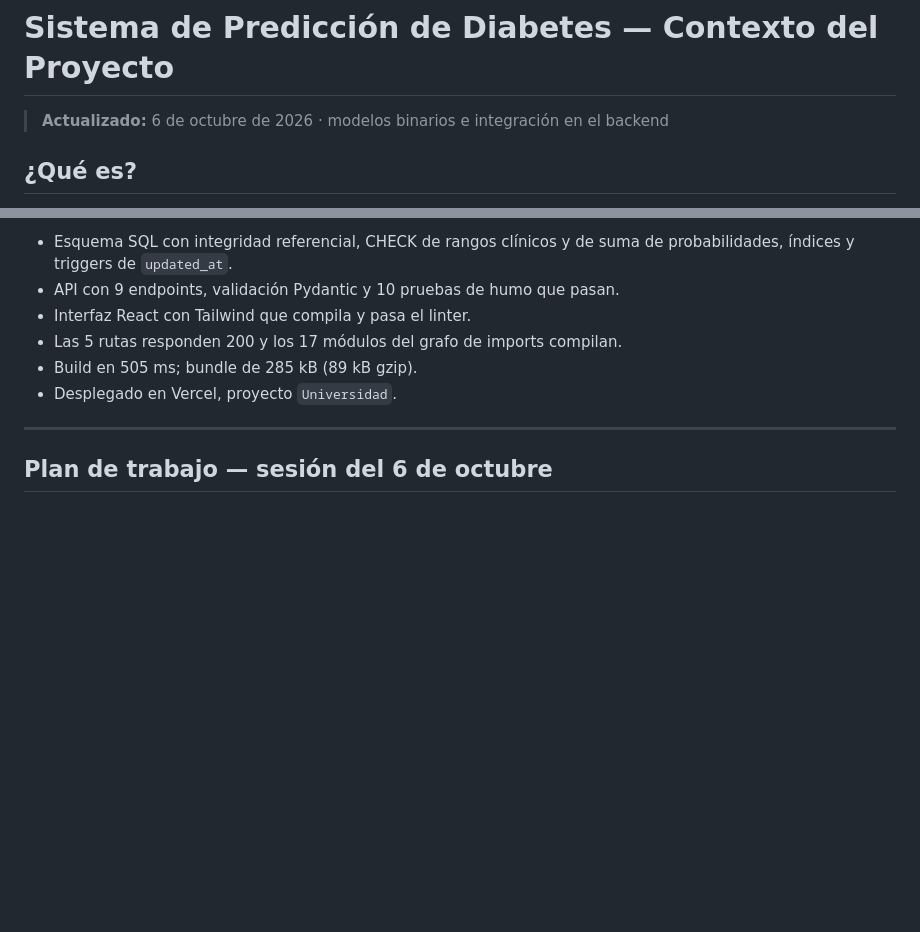
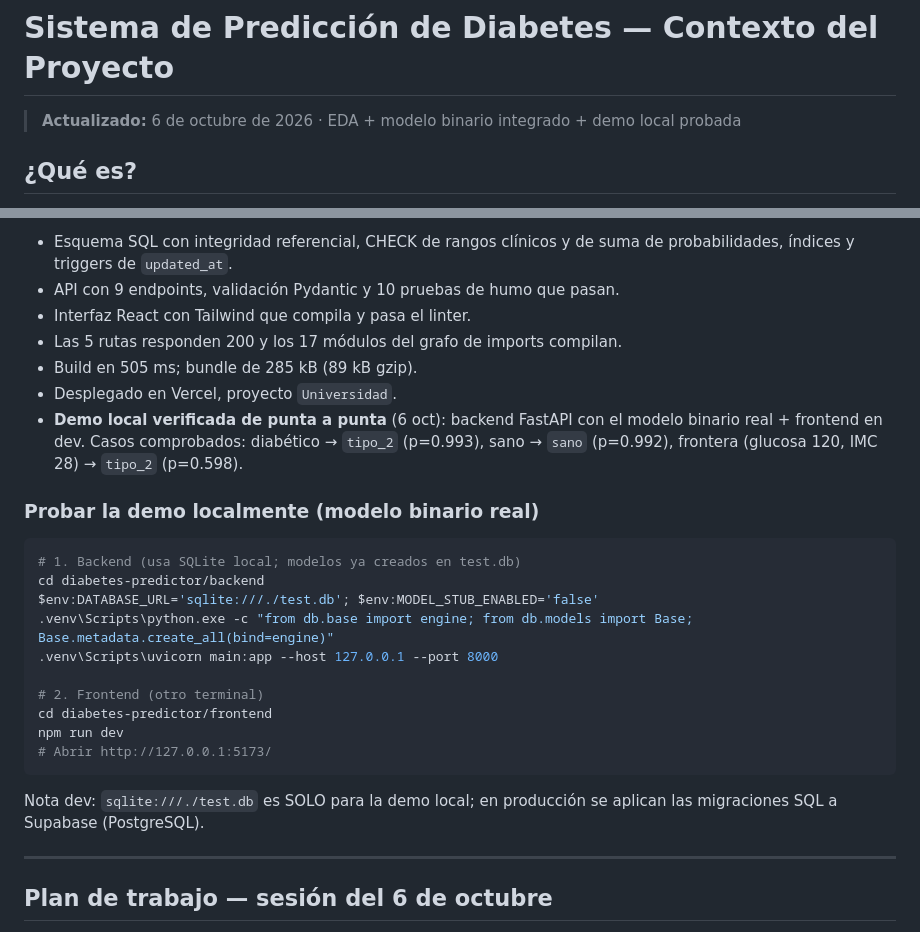
Before and after one commit to omarleob639-hue/Diabetes_Tesis, a Markdown page: diabetes-predictor/ENTREGABLES_FINALES.md, 2 parts joined by grey strips. Rendered like a GitHub page; blank space fills up the shorter version.

````diff
--- a/diabetes-predictor/ENTREGABLES_FINALES.md
+++ b/diabetes-predictor/ENTREGABLES_FINALES.md
@@ -1,6 +1,6 @@
 # Sistema de Predicción de Diabetes — Contexto del Proyecto
 
-> **Actualizado:** 6 de octubre de 2026 · modelos binarios e integración en el backend
+> **Actualizado:** 6 de octubre de 2026 · EDA + modelo binario integrado + demo local probada
 
 ## ¿Qué es?
 Sistema web para la detección temprana de diabetes mellitus desarrollado
@@ -266,6 +266,26 @@ Implementado y verificado:
 - Las 5 rutas responden 200 y los 17 módulos del grafo de imports compilan.
 - Build en 505 ms; bundle de 285 kB (89 kB gzip).
 - Desplegado en Vercel, proyecto `Universidad`.
+- **Demo local verificada de punta a punta** (6 oct): backend FastAPI con el
+  modelo binario real + frontend en dev. Casos comprobados: diabético →
+  `tipo_2` (p=0.993), sano → `sano` (p=0.992), frontera (glucosa 120, IMC 28)
+  → `tipo_2` (p=0.598).
+
+### Probar la demo localmente (modelo binario real)
+```powershell
+# 1. Backend (usa SQLite local; modelos ya creados en test.db)
+cd diabetes-predictor/backend
+$env:DATABASE_URL='sqlite:///./test.db'; $env:MODEL_STUB_ENABLED='false'
+.venv\Scripts\python.exe -c "from db.base import engine; from db.models import Base; Base.metadata.create_all(bind=engine)"
+.venv\Scripts\uvicorn main:app --host 127.0.0.1 --port 8000
+
+# 2. Frontend (otro terminal)
+cd diabetes-predictor/frontend
+npm run dev
+# Abrir http://127.0.0.1:5173/
+```
+Nota dev: `sqlite:///./test.db` es SOLO para la demo local; en producción se
+aplican las migraciones SQL a Supabase (PostgreSQL).
 
 ---
 
````
Also changed, not shown: README.md (+20 -5 lines).
